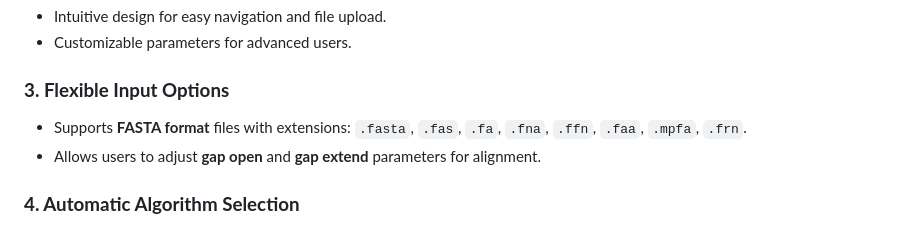
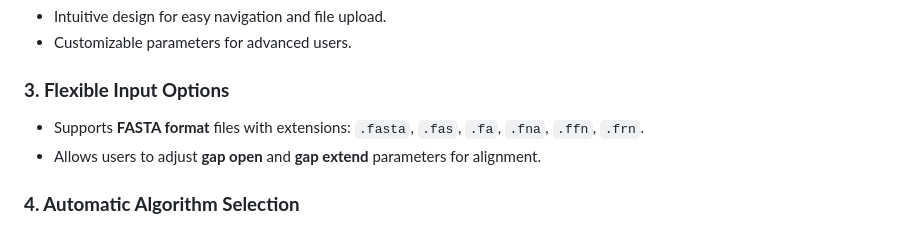
Before and after one commit to jnanadeepthiv/Variantis_Webserver, a Markdown page: README.md, the part around the change. Rendered like a GitHub page.

Commit message:
Upaded README.md with recent changes

```diff
--- a/README.md
+++ b/README.md
@@ -24,7 +24,7 @@ Whether you're a researcher, student, or bioinformatics enthusiast, Variantis si
 - Customizable parameters for advanced users.
 
 ### **3. Flexible Input Options**
-- Supports **FASTA format** files with extensions: `.fasta`, `.fas`, `.fa`, `.fna`, `.ffn`, `.faa`, `.mpfa`, `.frn`.
+- Supports **FASTA format** files with extensions: `.fasta`, `.fas`, `.fa`, `.fna`, `.ffn`, `.frn`.
 - Allows users to adjust **gap open** and **gap extend** parameters for alignment.
 
 ### **4. Automatic Algorithm Selection**
```
